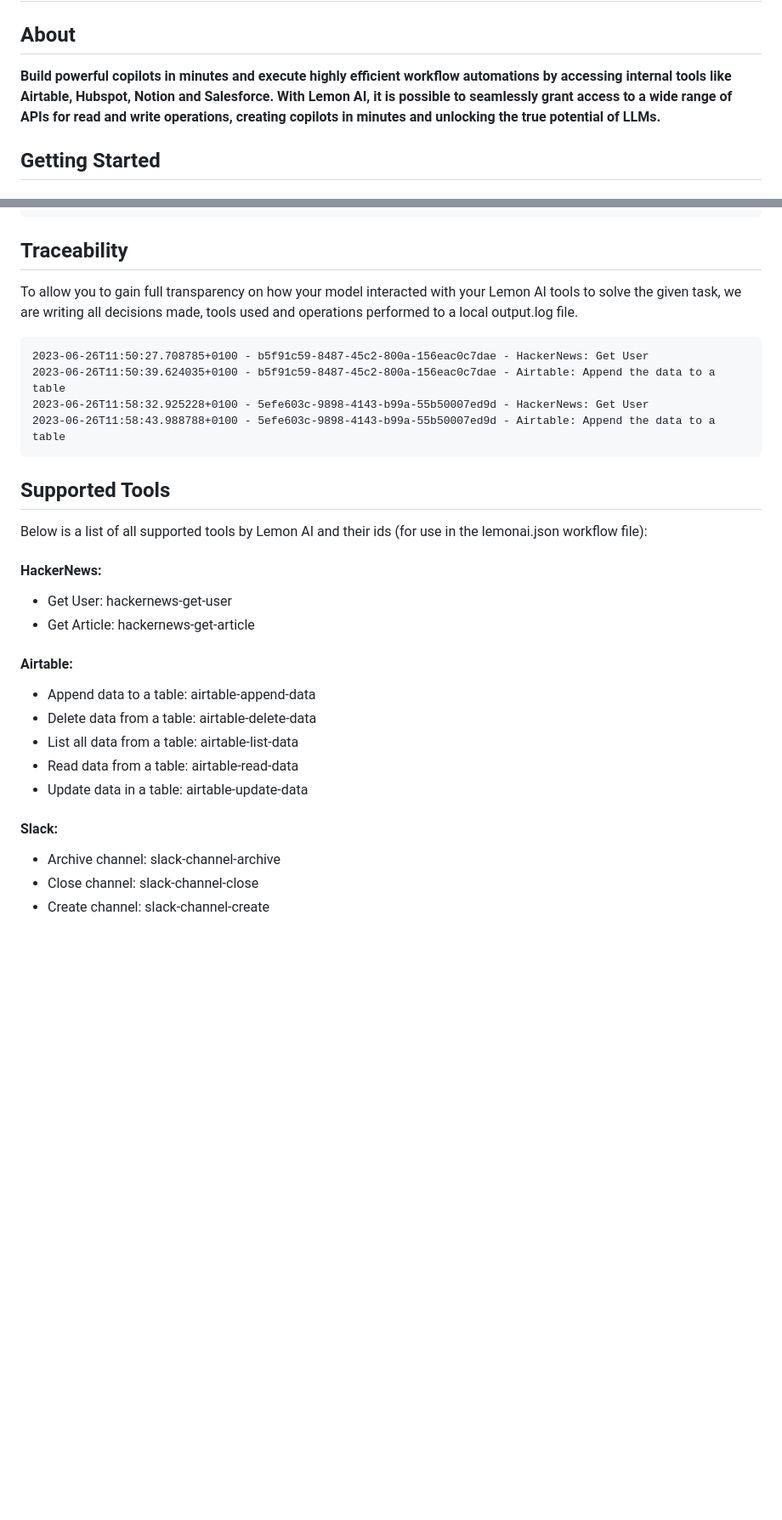
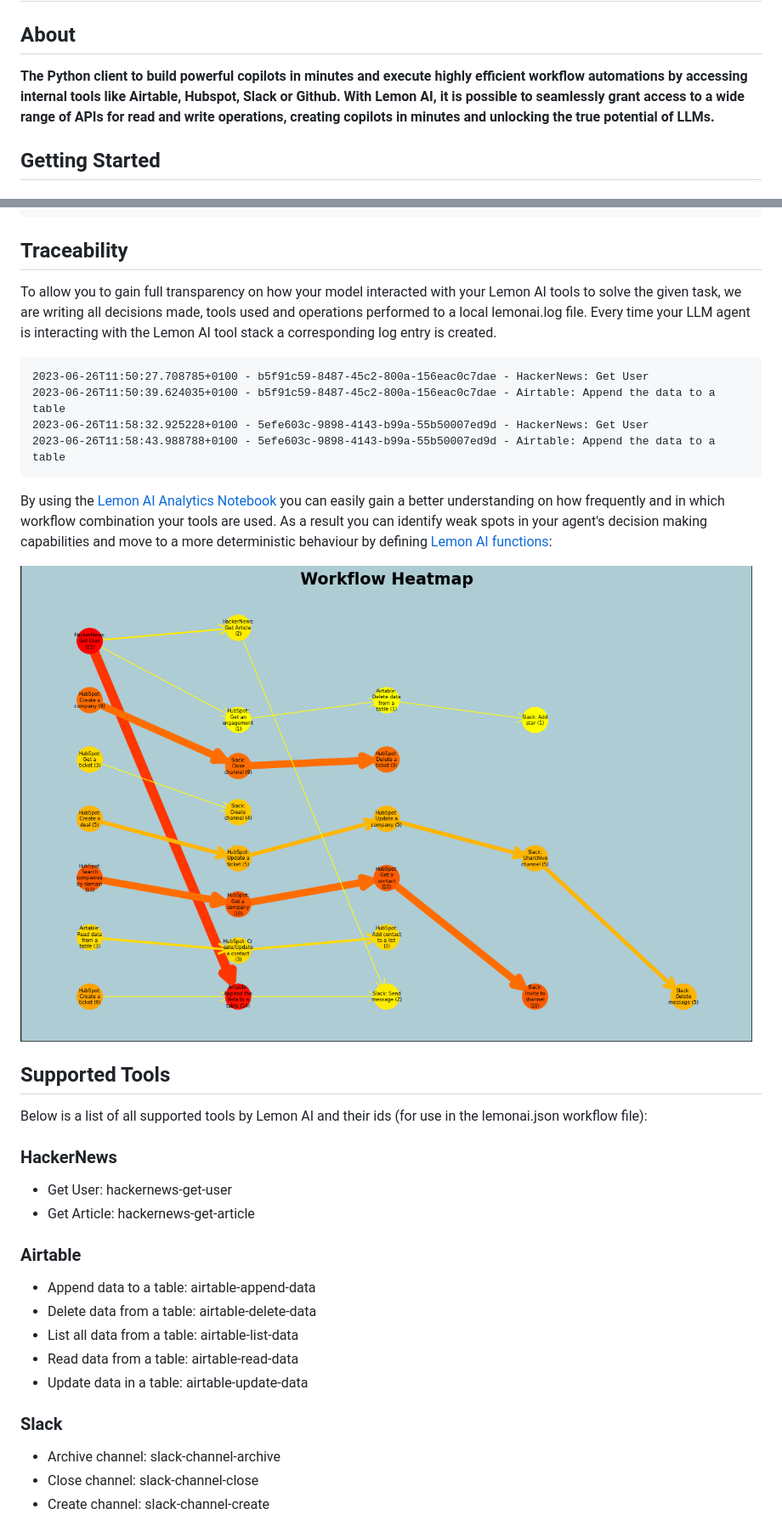
Before and after one commit to felixbrock/lemon-agent, a Markdown page: README.md, 2 parts joined by grey strips. Shown: that part at 85% size. Drawn GitHub-style; pictures changed too: heatmap-example.png (added); blank space fills up the shorter version.

Commit message:
Refactor log file naming and readme

````diff
--- a/README.md
+++ b/README.md
@@ -2,7 +2,7 @@
 
 ## About
 
-**Build powerful copilots in minutes and execute highly efficient workflow automations by accessing internal tools like Airtable, Hubspot, Notion and Salesforce. With Lemon AI, it is possible to seamlessly grant access to a wide range of APIs for read and write operations, creating copilots in minutes and unlocking the true potential of LLMs.**
+**The Python client to build powerful copilots in minutes and execute highly efficient workflow automations by accessing internal tools like Airtable, Hubspot, Slack or Github. With Lemon AI, it is possible to seamlessly grant access to a wide range of APIs for read and write operations, creating copilots in minutes and unlocking the true potential of LLMs.**
 
 ## Getting Started
 
@@ -106,7 +106,7 @@ execute_workflow(llm=model, prompt_string=prompt)
 
 ## Traceability
 
-To allow you to gain full transparency on how your model interacted with your Lemon AI tools to solve the given task, we are writing all decisions made, tools used and operations performed to a local output.log file.
+To allow you to gain full transparency on how your model interacted with your Lemon AI tools to solve the given task, we are writing all decisions made, tools used and operations performed to a local lemonai.log file. Every time your LLM agent is interacting with the Lemon AI tool stack a corresponding log entry is created.
 
 ```log
 2023-06-26T11:50:27.708785+0100 - b5f91c59-8487-45c2-800a-156eac0c7dae - HackerNews: Get User
@@ -115,16 +115,20 @@ To allow you to gain full transparency on how your model interacted with your Le
 2023-06-26T11:58:43.988788+0100 - 5efe603c-9898-4143-b99a-55b50007ed9d - Airtable: Append the data to a table
 ```
 
+By using the [Lemon AI Analytics Notebook](https://github.com/feliciori/lemonai-analytics) you can easily gain a better understanding on how frequently and in which workflow combination your tools are used. As a result you can identify weak spots in your agent's decision making capabilities and move to a more deterministic behaviour by defining [Lemon AI functions](#lemon-ai-functions---solve-tasks-based-on-predefined-workflows):
+
+![Heatmap Example](heatmap-example.png)
+
 ## Supported Tools
 
 Below is a list of all supported tools by Lemon AI and their ids (for use in the lemonai.json workflow file):
 
-#### HackerNews:
+### HackerNews
 
 - Get User: hackernews-get-user
 - Get Article: hackernews-get-article
 
-#### Airtable:
+### Airtable
 
 - Append data to a table: airtable-append-data
 - Delete data from a table: airtable-delete-data
@@ -132,7 +136,7 @@ Below is a list of all supported tools by Lemon AI and their ids (for use in the
 - Read data from a table: airtable-read-data
 - Update data in a table: airtable-update-data
 
-#### Slack:
+### Slack
 
 - Archive channel: slack-channel-archive
 - Close channel: slack-channel-close
````
Also changed, not shown: other parts of README.md (+17 -2 lines), 2 other files.
